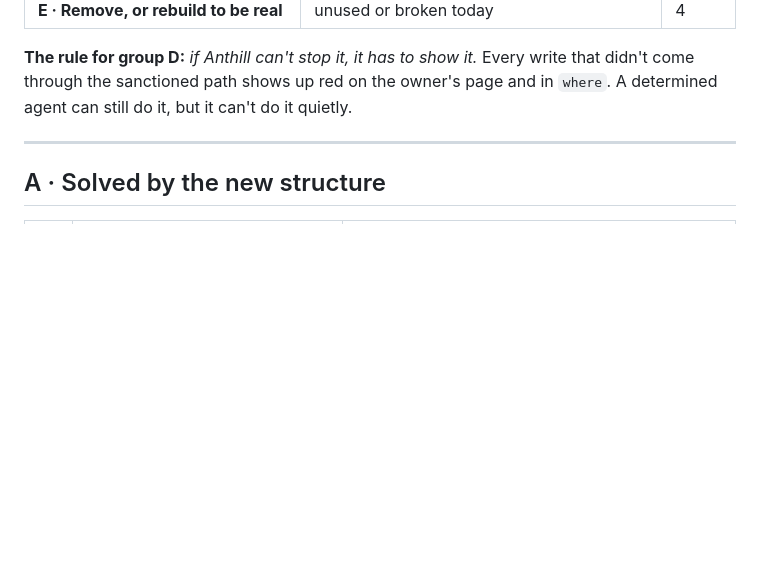
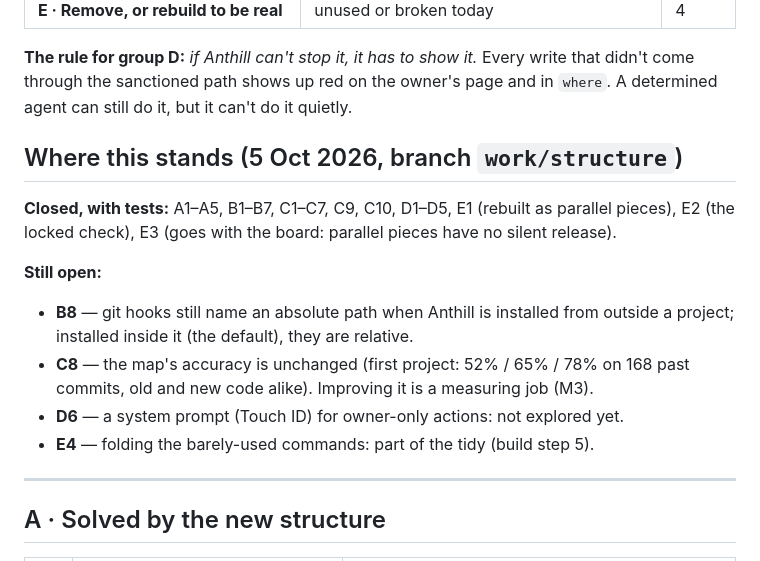
Before and after one commit to codezeke6694/anthill, a Markdown page: docs/design/02-gaps.md, the part around the change. GitHub-like rendering; blank space fills up the shorter version.

Commit message:
Record what the structure work built and what is still open
Co-Authored-By: Claude Opus 5.5 <noreply@anthropic.com>

```diff
--- a/docs/design/02-gaps.md
+++ b/docs/design/02-gaps.md
@@ -14,6 +14,20 @@ Every gap falls into one of five groups:
 | **E · Remove, or rebuild to be real** | unused or broken today | 4 |
 
 **The rule for group D:** *if Anthill can't stop it, it has to show it.* Every write that didn't come through the sanctioned path shows up red on the owner's page and in `where`. A determined agent can still do it, but it can't do it quietly.
+
+## Where this stands (5 Oct 2026, branch `work/structure`)
+
+**Closed, with tests:** A1–A5, B1–B7, C1–C7, C9, C10, D1–D5, E1 (rebuilt as parallel
+pieces), E2 (the locked check), E3 (goes with the board: parallel pieces have no
+silent release).
+
+**Still open:**
+- **B8** — git hooks still name an absolute path when Anthill is installed from
+  outside a project; installed inside it (the default), they are relative.
+- **C8** — the map's accuracy is unchanged (first project: 52% / 65% / 78% on 168
+  past commits, old and new code alike). Improving it is a measuring job (M3).
+- **D6** — a system prompt (Touch ID) for owner-only actions: not explored yet.
+- **E4** — folding the barely-used commands: part of the tidy (build step 5).
 
 ---
 
```
Also changed, not shown: docs/design/01-structure.md (+3 -0 lines).
